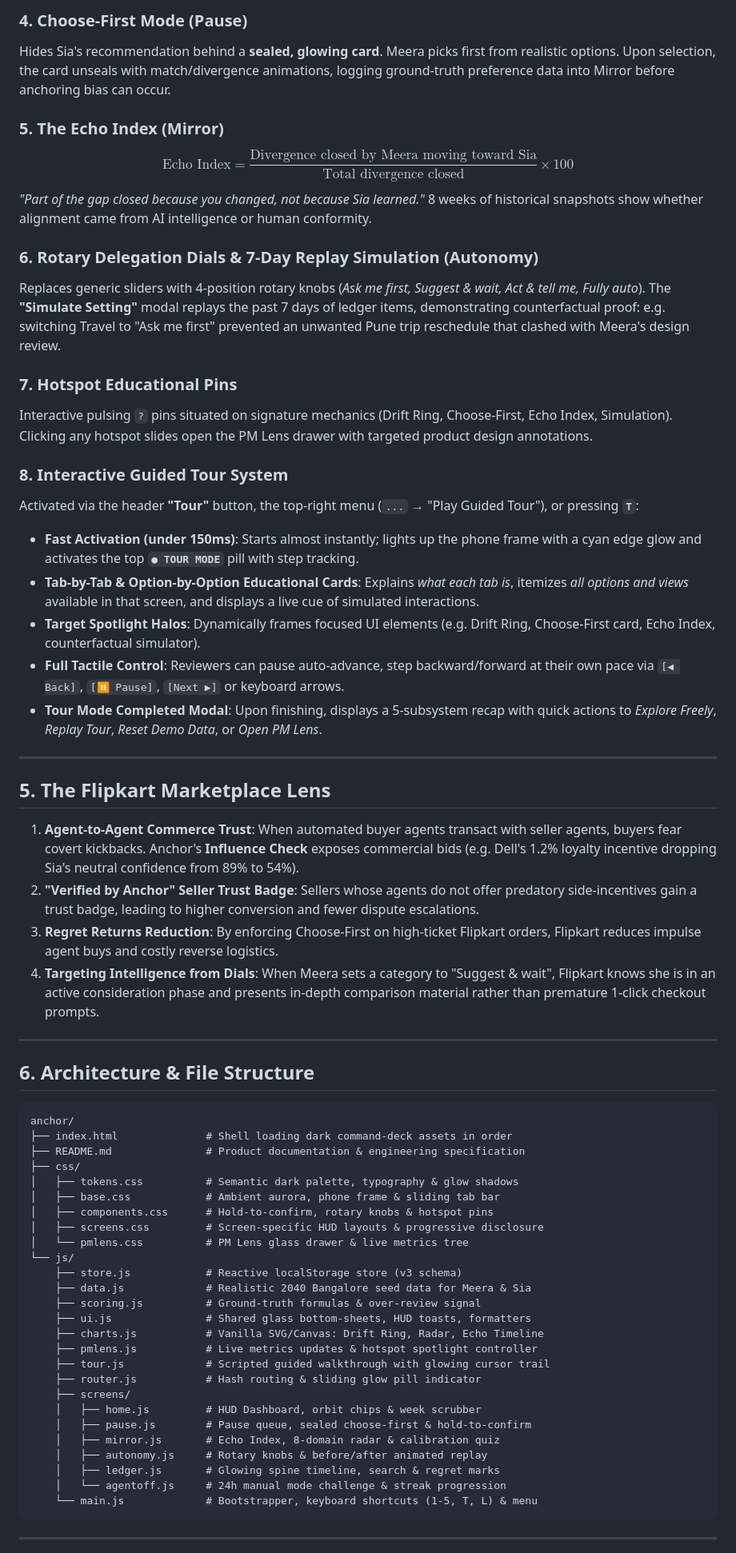
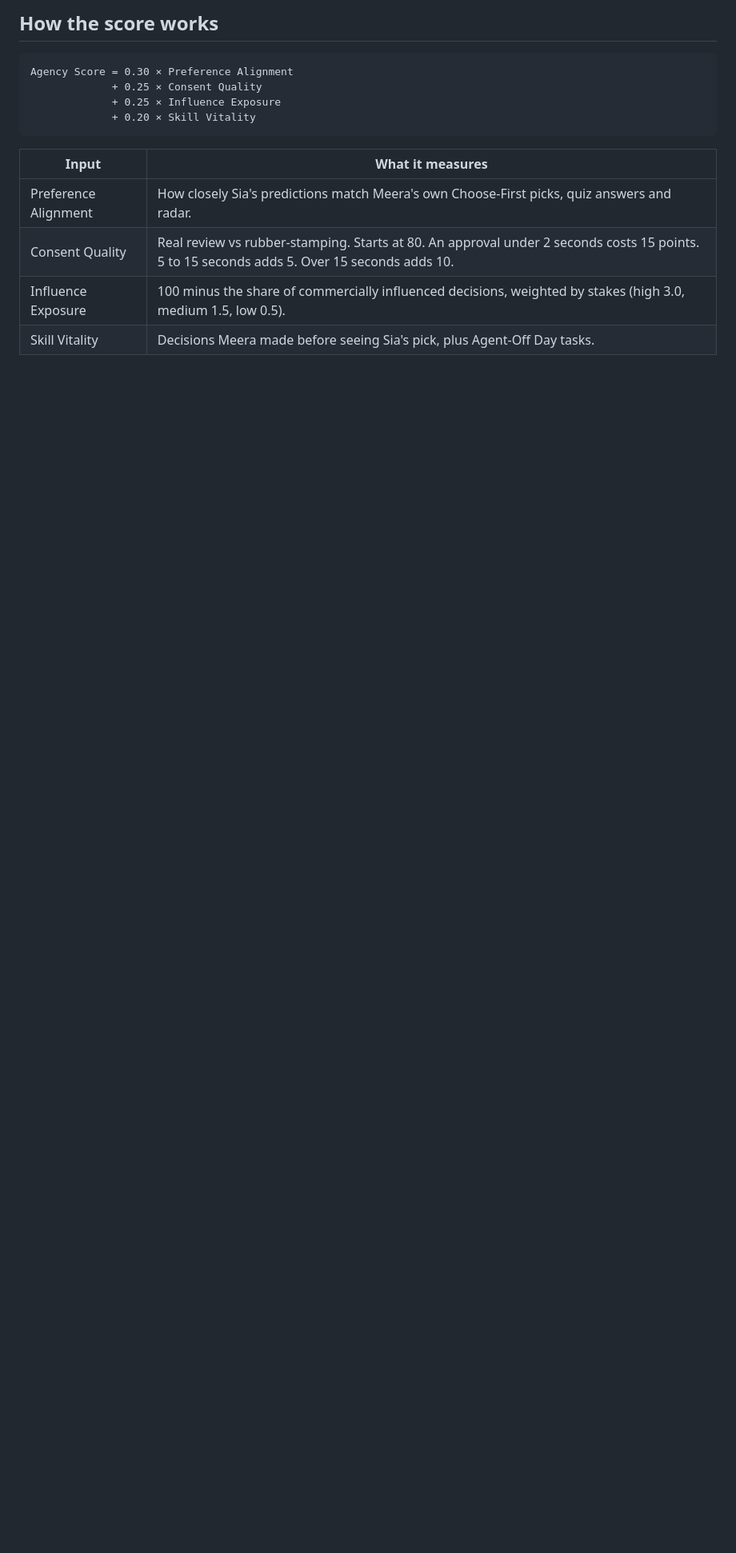
Before and after one commit to ansharoraiitd/anchor, a Markdown page: anchor/README.md, the part around one of its changes. Shown at 80% size. Drawn GitHub-style; blank space fills up the shorter version.

````diff
--- a/anchor/README.md
+++ b/anchor/README.md
@@ -105,65 +50,16 @@ For high-stakes decisions (e.g. ₹74,999 laptop or ₹45,000 career gig), Ancho
-### 4. Choose-First Mode (Pause)
-Hides Sia's recommendation behind a **sealed, glowing card**. Meera picks first from realistic options. Upon selection, the card unseals with match/divergence animations, logging ground-truth preference data into Mirror before anchoring bias can occur.
-
-### 5. The Echo Index (Mirror)
-$$\text{Echo Index} = \frac{\text{Divergence closed by Meera moving toward Sia}}{\text{Total divergence closed}} \times 100$$
-*"Part of the gap closed because you changed, not because Sia learned."* 8 weeks of historical snapshots show whether alignment came from AI intelligence or human conformity.
-
-### 6. Rotary Delegation Dials & 7-Day Replay Simulation (Autonomy)
-Replaces generic sliders with 4-position rotary knobs (*Ask me first, Suggest & wait, Act & tell me, Fully auto*). The **"Simulate Setting"** modal replays the past 7 days of ledger items, demonstrating counterfactual proof: e.g. switching Travel to "Ask me first" prevented an unwanted Pune trip reschedule that clashed with Meera's design review.
-
-### 7. Hotspot Educational Pins
-Interactive pulsing `?` pins situated on signature mechanics (Drift Ring, Choose-First, Echo Index, Simulation). Clicking any hotspot slides open the PM Lens drawer with targeted product design annotations.
-
-### 8. Interactive Guided Tour System
-Activated via the header **"Tour"** button, the top-right menu (`...` → "Play Guided Tour"), or pressing **`T`**:
-- **Fast Activation (under 150ms)**: Starts almost instantly; lights up the phone frame with a cyan edge glow and activates the top **`● TOUR MODE`** pill with step tracking.
-- **Tab-by-Tab & Option-by-Option Educational Cards**: Explains *what each tab is*, itemizes *all options and views* available in that screen, and displays a live cue of simulated interactions.
-- **Target Spotlight Halos**: Dynamically frames focused UI elements (e.g. Drift Ring, Choose-First card, Echo Index, counterfactual simulator).
-- **Full Tactile Control**: Reviewers can pause auto-advance, step backward/forward at their own pace via `[◀ Back]`, `[⏸ Pause]`, `[Next ▶]` or keyboard arrows.
-- **Tour Mode Completed Modal**: Upon finishing, displays a 5-subsystem recap with quick actions to *Explore Freely*, *Replay Tour*, *Reset Demo Data*, or *Open PM Lens*.
-
----
-
-## 5. The Flipkart Marketplace Lens
-
-1. **Agent-to-Agent Commerce Trust**: When automated buyer agents transact with seller agents, buyers fear covert kickbacks. Anchor's **Influence Check** exposes commercial bids (e.g. Dell's 1.2% loyalty incentive dropping Sia's neutral confidence from 89% to 54%).
-2. **"Verified by Anchor" Seller Trust Badge**: Sellers whose agents do not offer predatory side-incentives gain a trust badge, leading to higher conversion and fewer dispute escalations.
-3. **Regret Returns Reduction**: By enforcing Choose-First on high-ticket Flipkart orders, Flipkart reduces impulse agent buys and costly reverse logistics.
-4. **Targeting Intelligence from Dials**: When Meera sets a category to "Suggest & wait", Flipkart knows she is in an active consideration phase and presents in-depth comparison material rather than premature 1-click checkout prompts.
-
----
-
-## 6. Architecture & File Structure
+## How the score works
 
 ```
-anchor/
-├── index.html              # Shell loading dark command-deck assets in order
-├── README.md               # Product documentation & engineering specification
-├── css/
-│   ├── tokens.css          # Semantic dark palette, typography & glow shadows
-│   ├── base.css            # Ambient aurora, phone frame & sliding tab bar
-│   ├── components.css      # Hold-to-confirm, rotary knobs & hotspot pins
-│   ├── screens.css         # Screen-specific HUD layouts & progressive disclosure
-│   └── pmlens.css          # PM Lens glass drawer & live metrics tree
-└── js/
-    ├── store.js            # Reactive localStorage store (v3 schema)
-    ├── data.js             # Realistic 2040 Bangalore seed data for Meera & Sia
-    ├── scoring.js          # Ground-truth formulas & over-review signal
-    ├── ui.js               # Shared glass bottom-sheets, HUD toasts, formatters
-    ├── charts.js           # Vanilla SVG/Canvas: Drift Ring, Radar, Echo Timeline
-    ├── pmlens.js           # Live metrics updates & hotspot spotlight controller
-    ├── tour.js             # Scripted guided walkthrough with glowing cursor trail
-    ├── router.js           # Hash routing & sliding glow pill indicator
-    ├── screens/
-    │   ├── home.js         # HUD Dashboard, orbit chips & week scrubber
-    │   ├── pause.js        # Pause queue, sealed choose-first & hold-to-confirm
-    │   ├── mirror.js       # Echo Index, 8-domain radar & calibration quiz
-    │   ├── autonomy.js     # Rotary knobs & before/after animated replay
-    │   ├── ledger.js       # Glowing spine timeline, search & regret marks
-    │   └── agentoff.js     # 24h manual mode challenge & streak progression
-    └── main.js             # Bootstrapper, keyboard shortcuts (1-5, T, L) & menu
+Agency Score = 0.30 × Preference Alignment
+             + 0.25 × Consent Quality
+             + 0.25 × Influence Exposure
+             + 0.20 × Skill Vitality
 ```
 
----
+| Input | What it measures |
+|---|---|
+| Preference Alignment | How closely Sia's predictions match Meera's own Choose-First picks, quiz answers and radar. |
+| Consent Quality | Real review vs rubber-stamping. Starts at 80. An approval under 2 seconds costs 15 points. 5 to 15 seconds adds 5. Over 15 seconds adds 10. |
+| Influence Exposure | 100 minus the share of commercially influenced decisions, weighted by stakes (high 3.0, medium 1.5, low 0.5). |
+| Skill Vitality | Decisions Meera made before seeing Sia's pick, plus Agent-Off Day tasks. |
 
````
Also changed, not shown: other parts of anchor/README.md (+88 -97 lines).
